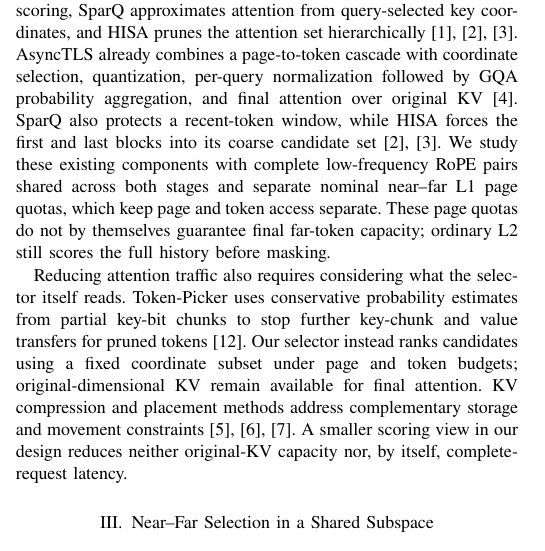
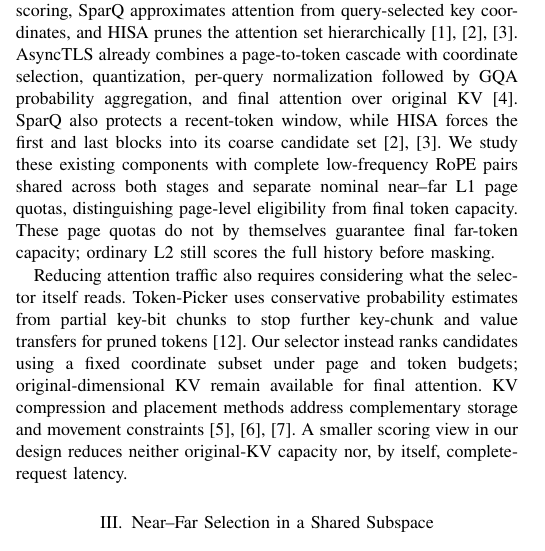
Before and after one commit to Chosen-David/two-level-attention, a LaTeX paper (agent_doc/advice/dac_manuscript/source/paper_en.tex): part of one column of page 1 of 6, cut so that both start at the same text. Compiled offline with XeLaTeX; a missing font is replaced by an installed copy or a similar font; a LaTeX package or settings file that is missing is left out.

Commit message:
docs(paper): distinguish page eligibility from token capacity

```diff
--- a/agent_doc/advice/dac_manuscript/source/paper_en.tex
+++ b/agent_doc/advice/dac_manuscript/source/paper_en.tex
@@ -43,7 +43,7 @@ We formulate shared-coordinate regional selection and analyze how page and token
 \label{fig:observation}\end{figure*}
 
 \section{Related Work}
-Quest supplies sign-aware page-extremum bounds for far-page scoring, SparQ approximates attention from query-selected key coordinates, and HISA prunes the attention set hierarchically~\cite{quest,sparq,hisa}. AsyncTLS already combines a page-to-token cascade with coordinate selection, quantization, per-query normalization followed by GQA probability aggregation, and final attention over original KV~\cite{asynctls}. SparQ also protects a recent-token window, while HISA forces the first and last blocks into its coarse candidate set~\cite{sparq,hisa}. We study these existing components with complete low-frequency RoPE pairs shared across both stages and separate nominal near--far L1 page quotas, which keep page and token access separate. These page quotas do not by themselves guarantee final far-token capacity; ordinary L2 still scores the full history before masking.
+Quest supplies sign-aware page-extremum bounds for far-page scoring, SparQ approximates attention from query-selected key coordinates, and HISA prunes the attention set hierarchically~\cite{quest,sparq,hisa}. AsyncTLS already combines a page-to-token cascade with coordinate selection, quantization, per-query normalization followed by GQA probability aggregation, and final attention over original KV~\cite{asynctls}. SparQ also protects a recent-token window, while HISA forces the first and last blocks into its coarse candidate set~\cite{sparq,hisa}. We study these existing components with complete low-frequency RoPE pairs shared across both stages and separate nominal near--far L1 page quotas, distinguishing page-level eligibility from final token capacity. These page quotas do not by themselves guarantee final far-token capacity; ordinary L2 still scores the full history before masking.
 
 Reducing attention traffic also requires considering what the selector itself reads. Token-Picker uses conservative probability estimates from partial key-bit chunks to stop further key-chunk and value transfers for pruned tokens~\cite{tokenpicker}. Our selector instead ranks candidates using a fixed coordinate subset under page and token budgets; original-dimensional KV remain available for final attention. KV compression and placement methods address complementary storage and movement constraints~\cite{shadowkv,million,clusterkv}. A smaller scoring view in our design reduces neither original-KV capacity nor, by itself, complete-request latency.
 
```
Also changed, not shown: agent_doc/advice/dac_manuscript/source/paper_zh.tex (+1 -1 lines), agent_doc/advice/dac_manuscript/output/paper_en.pdf, agent_doc/advice/dac_manuscript/output/paper_zh.pdf, 2 other files.
